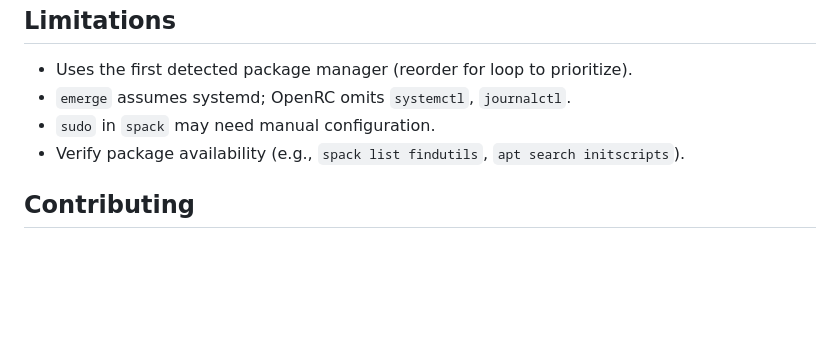
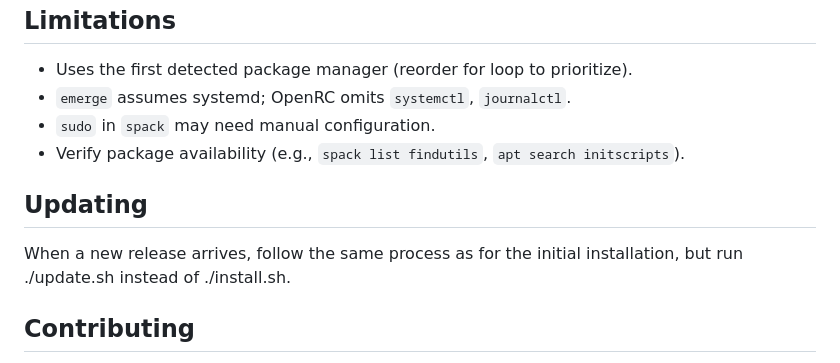
Before and after one commit to LordSodomiser/The-Abyss, a Markdown page: abyss-toolbox/README.md, the part around the change. GitHub-like rendering; blank space fills up the shorter version.

```diff
--- a/abyss-toolbox/README.md
+++ b/abyss-toolbox/README.md
@@ -181,6 +181,10 @@ The-Abyss uses [junegunn/fzf](https://github.com/junegunn/fzf) (MIT License), in
 - `sudo` in `spack` may need manual configuration.
 - Verify package availability (e.g., `spack list findutils`, `apt search initscripts`).
 
+## Updating
+
+When a new release arrives, follow the same process as for the initial installation, but run ./update.sh instead of ./install.sh.
+
 ## Contributing
 
 We need testers to squash bugs and refine the toolbox! Check [CONTRIBUTING.md](CONTRIBUTING.md) for how to report issues, suggest features, or submit code. Your feedback shapes the Abyss.
```
